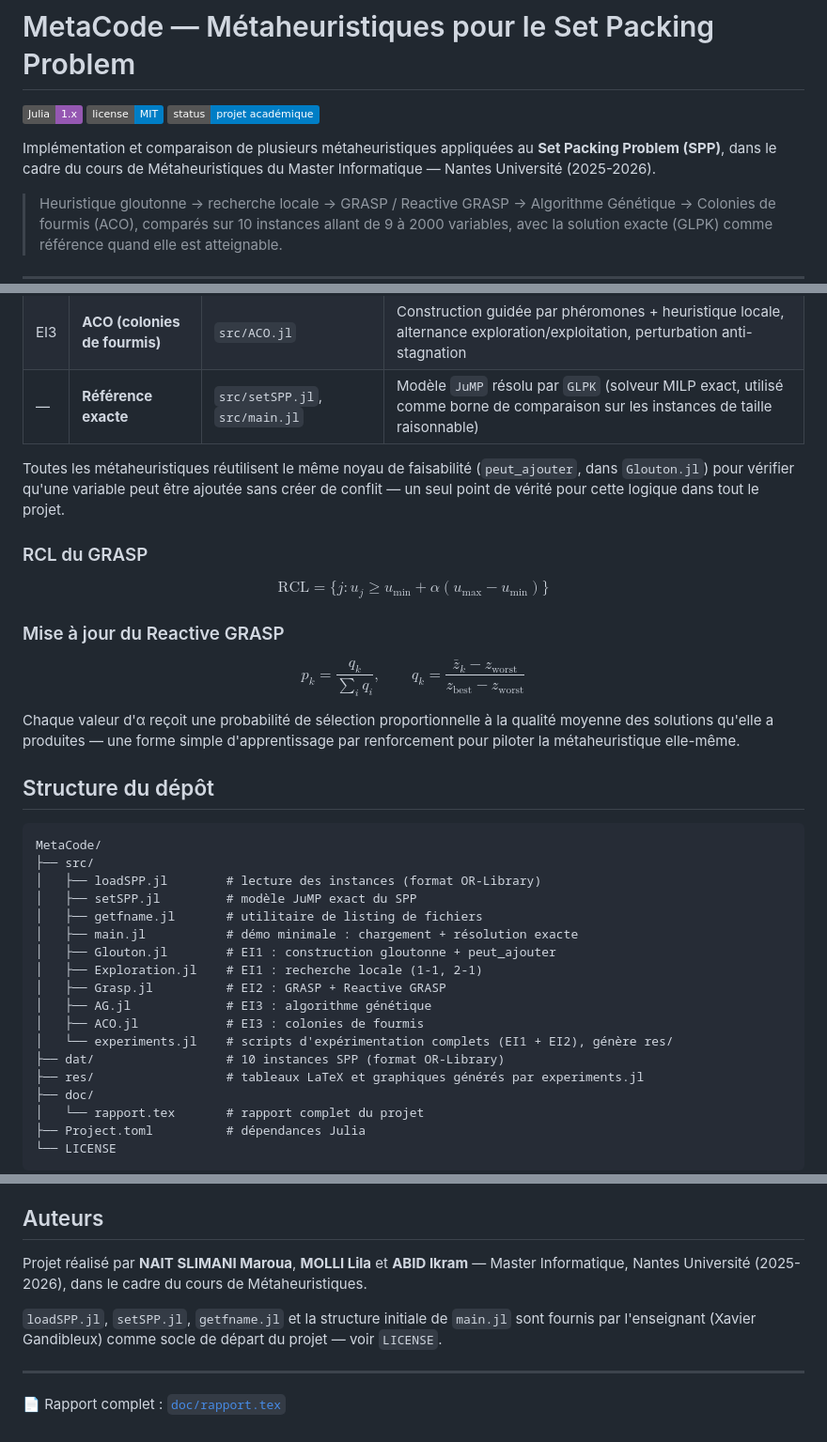
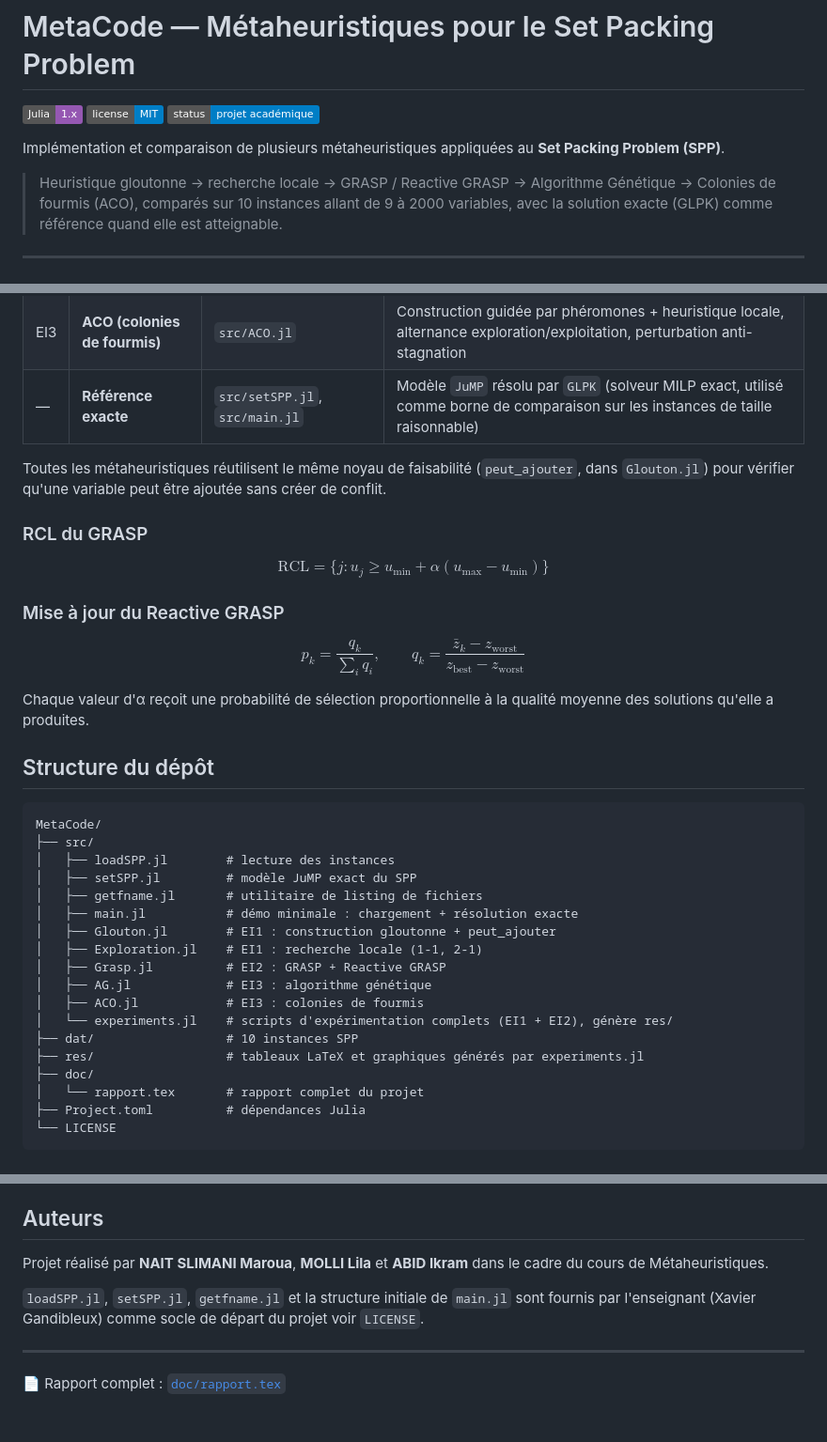
Before and after one commit to 11Maroua/MetaCode, a Markdown page: README.md, 3 parts joined by grey strips. Shown at 94% size. Drawn GitHub-style; badges without logos.

Commit message:
nettoyage code + adding a readme

````diff
--- a/README.md
+++ b/README.md
@@ -4,7 +4,7 @@
 ![License](https://img.shields.io/badge/license-MIT-blue)
 ![Status](https://img.shields.io/badge/status-projet%20académique-informational)
 
-Implémentation et comparaison de plusieurs métaheuristiques appliquées au **Set Packing Problem (SPP)**, dans le cadre du cours de Métaheuristiques du Master Informatique — Nantes Université (2025-2026).
+Implémentation et comparaison de plusieurs métaheuristiques appliquées au **Set Packing Problem (SPP)**.
 
 > Heuristique gloutonne → recherche locale → GRASP / Reactive GRASP → Algorithme Génétique → Colonies de fourmis (ACO), comparés sur 10 instances allant de 9 à 2000 variables, avec la solution exacte (GLPK) comme référence quand elle est atteignable.
 
@@ -44,7 +44,7 @@ Les instances sont au format OR-Library (`dat/`), de la petite instance didactiq
 | EI3 | **ACO (colonies de fourmis)** | `src/ACO.jl` | Construction guidée par phéromones + heuristique locale, alternance exploration/exploitation, perturbation anti-stagnation |
 | — | **Référence exacte** | `src/setSPP.jl`, `src/main.jl` | Modèle `JuMP` résolu par `GLPK` (solveur MILP exact, utilisé comme borne de comparaison sur les instances de taille raisonnable) |
 
-Toutes les métaheuristiques réutilisent le même noyau de faisabilité (`peut_ajouter`, dans `Glouton.jl`) pour vérifier qu'une variable peut être ajoutée sans créer de conflit — un seul point de vérité pour cette logique dans tout le projet.
+Toutes les métaheuristiques réutilisent le même noyau de faisabilité (`peut_ajouter`, dans `Glouton.jl`) pour vérifier qu'une variable peut être ajoutée sans créer de conflit.
 
 ### RCL du GRASP
 
@@ -54,14 +54,14 @@ $$\text{RCL} = \{ j : u_j \geq u_{\min} + \alpha (u_{\max} - u_{\min}) \}$$
 
 $$p_k = \frac{q_k}{\sum_i q_i}, \qquad q_k = \frac{\bar z_k - z_{\text{worst}}}{z_{\text{best}} - z_{\text{worst}}}$$
 
-Chaque valeur d'α reçoit une probabilité de sélection proportionnelle à la qualité moyenne des solutions qu'elle a produites — une forme simple d'apprentissage par renforcement pour piloter la métaheuristique elle-même.
+Chaque valeur d'α reçoit une probabilité de sélection proportionnelle à la qualité moyenne des solutions qu'elle a produites.
 
 ## Structure du dépôt
 
 ```
 MetaCode/
 ├── src/
-│   ├── loadSPP.jl        # lecture des instances (format OR-Library)
+│   ├── loadSPP.jl        # lecture des instances
 │   ├── setSPP.jl         # modèle JuMP exact du SPP
 │   ├── getfname.jl       # utilitaire de listing de fichiers
 │   ├── main.jl           # démo minimale : chargement + résolution exacte
@@ -71,7 +71,7 @@ MetaCode/
 │   ├── AG.jl             # EI3 : algorithme génétique
 │   ├── ACO.jl            # EI3 : colonies de fourmis
 │   └── experiments.jl    # scripts d'expérimentation complets (EI1 + EI2), génère res/
-├── dat/                  # 10 instances SPP (format OR-Library)
+├── dat/                  # 10 instances SPP
 ├── res/                  # tableaux LaTeX et graphiques générés par experiments.jl
 ├── doc/
 │   └── rapport.tex       # rapport complet du projet
@@ -146,9 +146,9 @@ Les tableaux et graphiques complets (`res/tableau_EI1.tex`, `res/tableau_EI2.tex
 
 ## Auteurs
 
-Projet réalisé par **NAIT SLIMANI Maroua**, **MOLLI Lila** et **ABID Ikram** — Master Informatique, Nantes Université (2025-2026), dans le cadre du cours de Métaheuristiques.
+Projet réalisé par **NAIT SLIMANI Maroua**, **MOLLI Lila** et **ABID Ikram** dans le cadre du cours de Métaheuristiques.
 
-`loadSPP.jl`, `setSPP.jl`, `getfname.jl` et la structure initiale de `main.jl` sont fournis par l'enseignant (Xavier Gandibleux) comme socle de départ du projet — voir `LICENSE`.
+`loadSPP.jl`, `setSPP.jl`, `getfname.jl` et la structure initiale de `main.jl` sont fournis par l'enseignant (Xavier Gandibleux) comme socle de départ du projet voir `LICENSE`.
 
 ---
 
````
